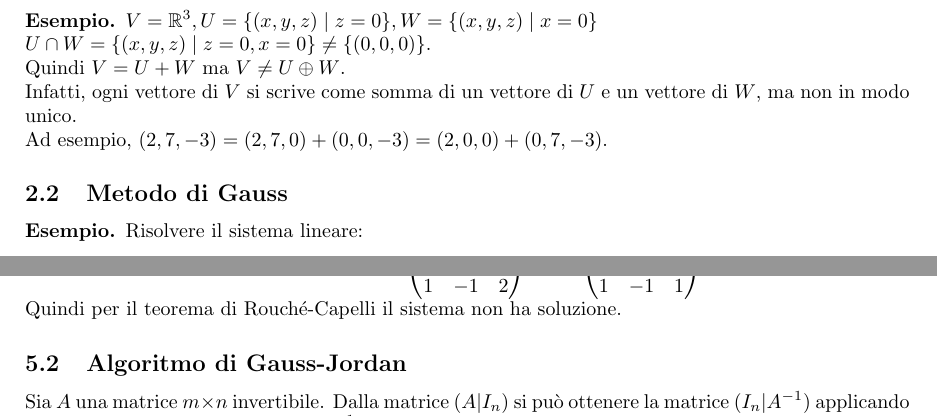
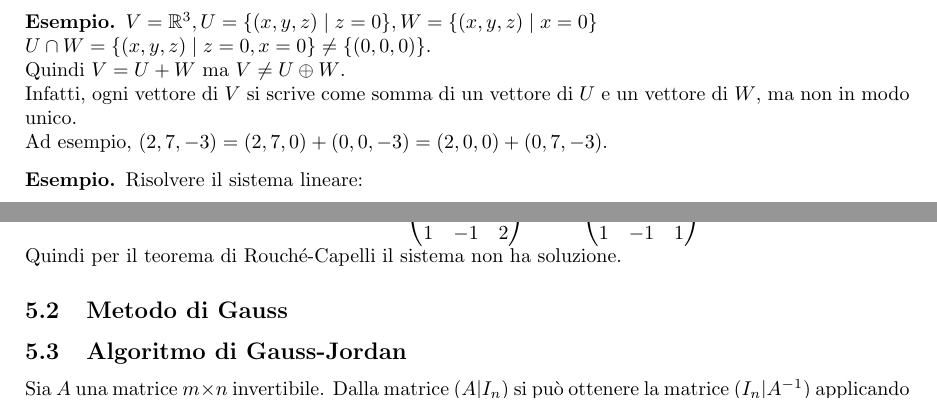
Before and after one commit to maicol07/ag2024_2025, a LaTeX document (main.tex): two parts of pages 13 and 31 of 53, joined at a grey line, cut so that both start at the same text. Compiled offline with pdfLaTeX.

Commit message:
feat: Spostata la sezione del metodo di gauss

```diff
--- a/main.tex
+++ b/main.tex
@@ -743,7 +743,6 @@ Se invece si hanno dei vettori che generano $V$ si può \enquote*{\textbf{estrar
 	Ad esempio, $(2, 7, -3) = (2, 7, 0) + (0, 0, -3) = (2, 0, 0) + (0, 7, -3)$.
 \end{es}
 
-\subsection{Metodo di Gauss}
 \begin{es}
 	Risolvere il sistema lineare:
 	\begin{align*}
@@ -2265,6 +2264,7 @@ Il prodotto vettoriale eredita le proprietà del determinante:
 		Quindi per il teorema di Rouché-Capelli il sistema non ha soluzione.
 	\end{es}
 
+	\subsection{Metodo di Gauss}
 	\subsection{Algoritmo di Gauss-Jordan}
 
 	Sia $A$ una matrice $m \times n$ invertibile.
```
Also changed, not shown: main.pdf.
